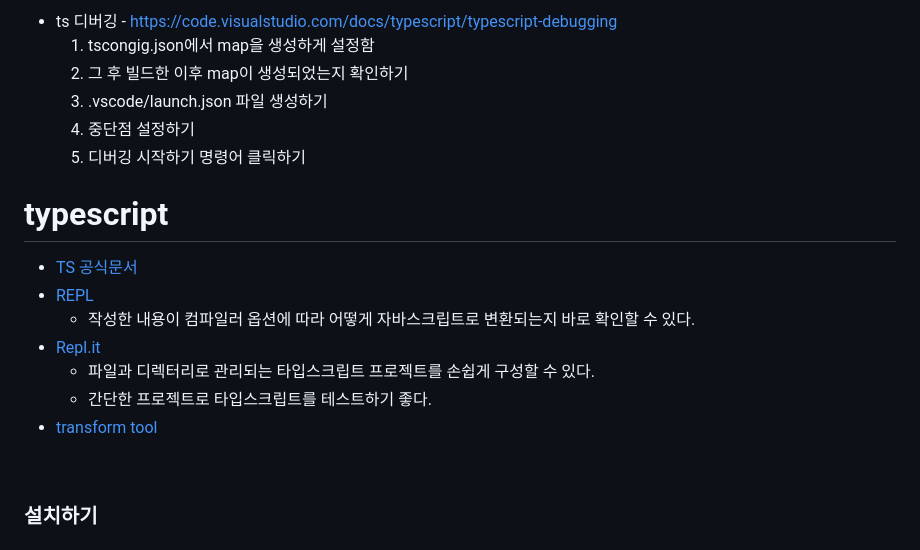
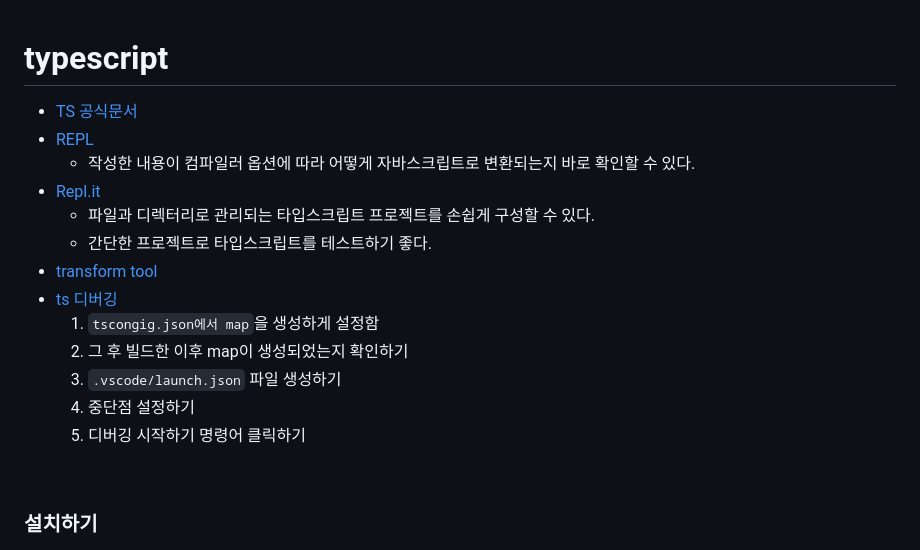
Before and after one commit to boyon99/typescript, a Markdown page: README.md, the part around the change. Drawn GitHub-style.

Commit message:
:memo: Change location

```diff
--- a/README.md
+++ b/README.md
@@ -1,10 +1,3 @@
-- ts 디버깅 - https://code.visualstudio.com/docs/typescript/typescript-debugging
-  1. tscongig.json에서 map을 생성하게 설정함
-  2. 그 후 빌드한 이후 map이 생성되었는지 확인하기
-  3. .vscode/launch.json 파일 생성하기
-  4. 중단점 설정하기
-  5. 디버깅 시작하기 명령어 클릭하기
-
 # typescript
 
 - [TS 공식문서](https://www.typescriptlang.org/ko/)
@@ -14,6 +7,12 @@
   - 파일과 디렉터리로 관리되는 타입스크립트 프로젝트를 손쉽게 구성할 수 있다.
   - 간단한 프로젝트로 타입스크립트를 테스트하기 좋다.
 - [transform tool](https://transform.tools/json-to-typescript)
+- [ts 디버깅](https://code.visualstudio.com/docs/typescript/typescript-debugging)
+  1. `tscongig.json에서 map`을 생성하게 설정함
+  2. 그 후 빌드한 이후 map이 생성되었는지 확인하기
+  3. `.vscode/launch.json` 파일 생성하기
+  4. 중단점 설정하기
+  5. 디버깅 시작하기 명령어 클릭하기
 
 <br/>
 
```
